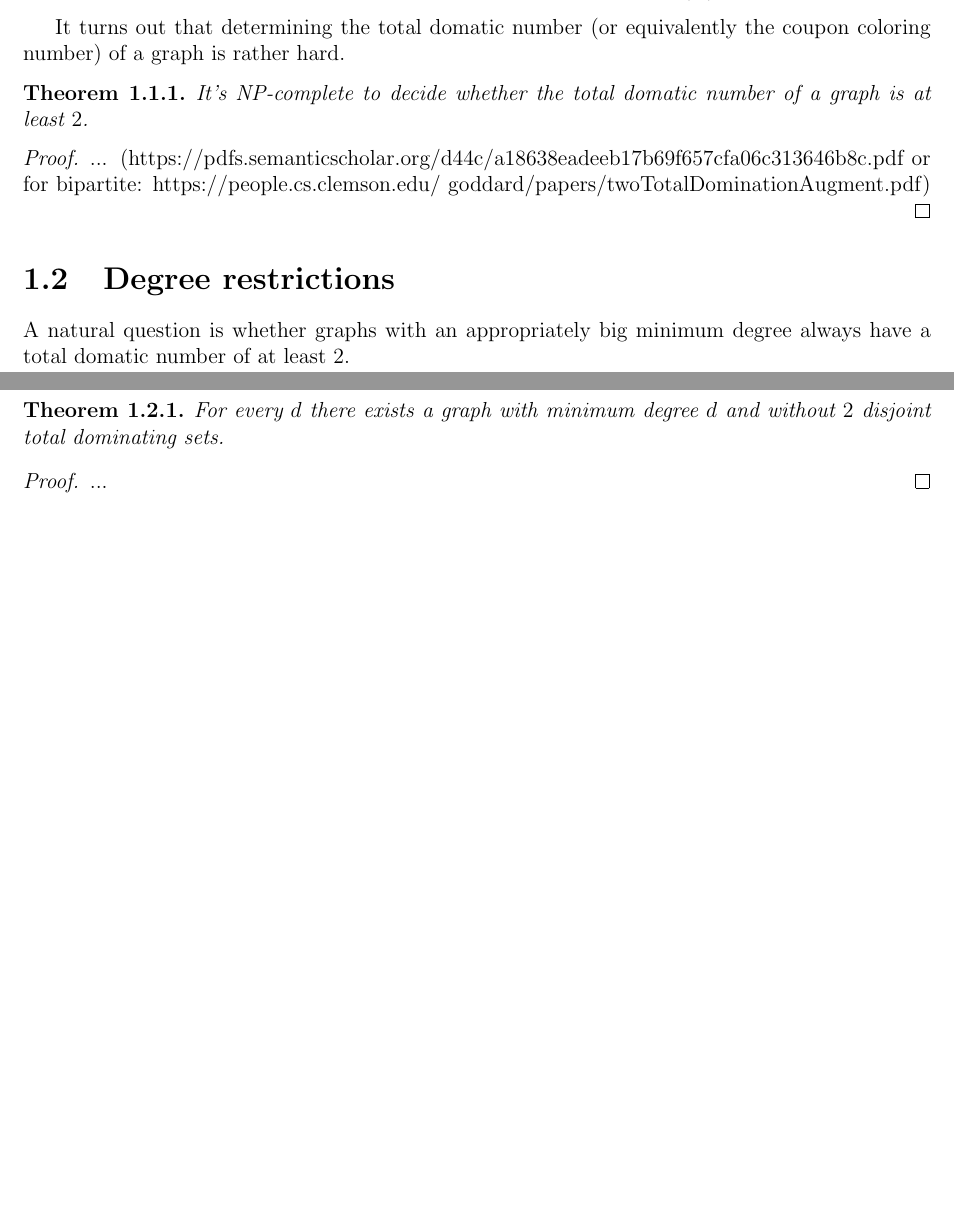
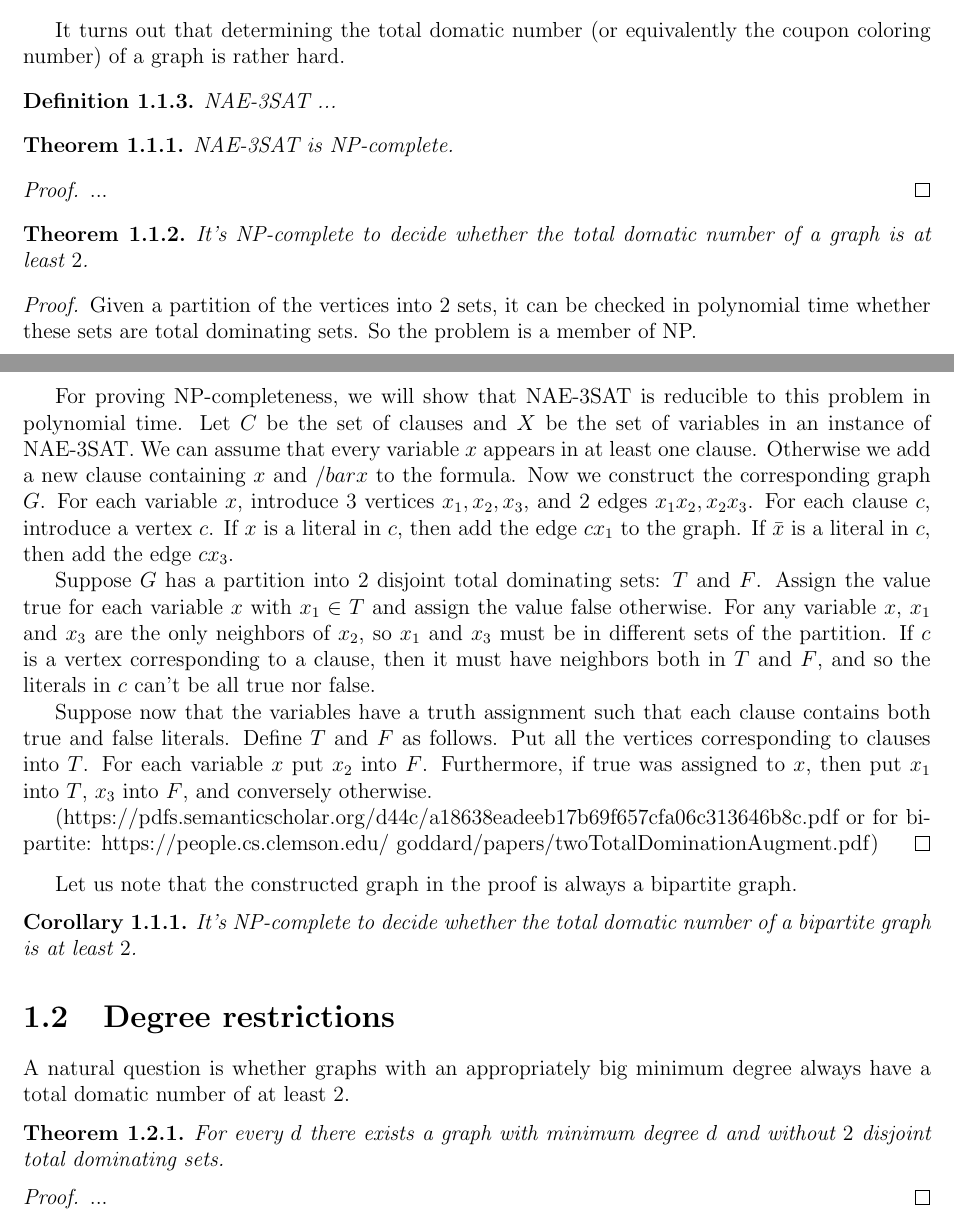
Before and after one commit to hannagabor/msc_thesis, a LaTeX thesis (main.tex, which reads chapters/coupon_coloring.tex): two parts of pages 5 and 6 of 8 before the commit and two parts of pages 5 and 6 of 9 after it, joined at a grey line, cut so that both start at the same text, the shorter picture padded with empty space. Compiled offline with pdfLaTeX.

Commit message:
Add NP-completeness proof.

```diff
--- a/chapters/coupon_coloring.tex
+++ b/chapters/coupon_coloring.tex
@@ -21,17 +21,64 @@ Sometimes it's more convenient to look at total dominating sets as color classes
 It turns out that determining the total domatic number (or equivalently the
 coupon coloring number) of a graph is rather hard.
 
+\begin{definition}
+  NAE-3SAT ...
+\end{definition}
+
+\begin{thm}
+  NAE-3SAT is NP-complete.
+\end{thm}
+
+\begin{proof}
+  ...
+\end{proof}
+
 \begin{thm}
   It's NP-complete to decide whether the total domatic number of
   a graph is at least $2$.
 \end{thm}
 
 \begin{proof}
-  ...
+  Given a partition of the vertices into $2$ sets, it can be checked in polynomial
+  time whether these sets are total dominating sets. So the problem is a member
+  of NP.
+
+  For proving NP-completeness, we will show that NAE-3SAT is reducible to this problem
+  in polynomial time. Let $C$ be the set of clauses and $X$ be the set of variables
+  in an instance of NAE-3SAT. We can assume that every variable $x$ appears in at least
+  one clause. Otherwise we add a new clause containing $x$ and $/bar{x}$ to
+  the formula. Now we construct the corresponding graph $G$. For each variable $x$,
+  introduce $3$ vertices $x_1, x_2, x_3$, and $2$ edges $x_1x_2, x_2x_3$. For each
+  clause $c$, introduce a vertex $c$. If $x$ is a literal in $c$, then add the edge
+  $cx_1$ to the graph. If $\bar{x}$ is a literal in $c$, then add the edge $cx_3$.
+
+  Suppose $G$ has a partition into $2$ disjoint total dominating sets: $T$ and $F$.
+  Assign the value true for each variable $x$ with $x_1 \in T$ and assign the value
+  false otherwise. For any variable $x$, $x_1$ and $x_3$ are the only neighbors
+  of $x_2$, so $x_1$ and $x_3$ must be in different sets of the partition. If $c$
+  is a vertex corresponding to a clause, then it must have neighbors both in $T$
+  and $F$, and so the literals in $c$ can't be all true nor false.
+
+  Suppose now that the variables have a truth assignment such that each clause
+  contains both true and false literals. Define $T$ and $F$ as follows. Put all
+  the vertices corresponding to clauses into $T$. For each variable $x$ put $x_2$
+  into $F$. Furthermore, if true was assigned to $x$, then put $x_1$ into $T$, $x_3$
+  into $F$, and conversely otherwise.
+
+
   (https://pdfs.semanticscholar.org/d44c/a18638eadeeb17b69f657cfa06c313646b8c.pdf
   or for bipartite:
   https://people.cs.clemson.edu/~goddard/papers/twoTotalDominationAugment.pdf)
 \end{proof}
+
+Let us note that the constructed graph in the proof is always a bipartite
+graph.
+
+\begin{cor}
+  It's NP-complete to decide whether the total domatic number of
+  a bipartite graph is at least $2$.
+\end{cor}
+
 
 \section{Degree restrictions}
 
```
Also changed, not shown: main.pdf, chapters/coupon_coloring.tex (2 more changed lines), 3 other files.
